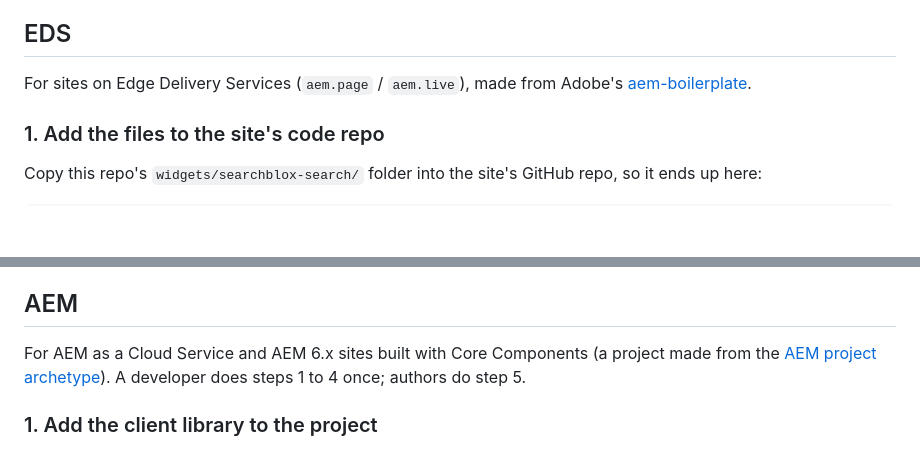
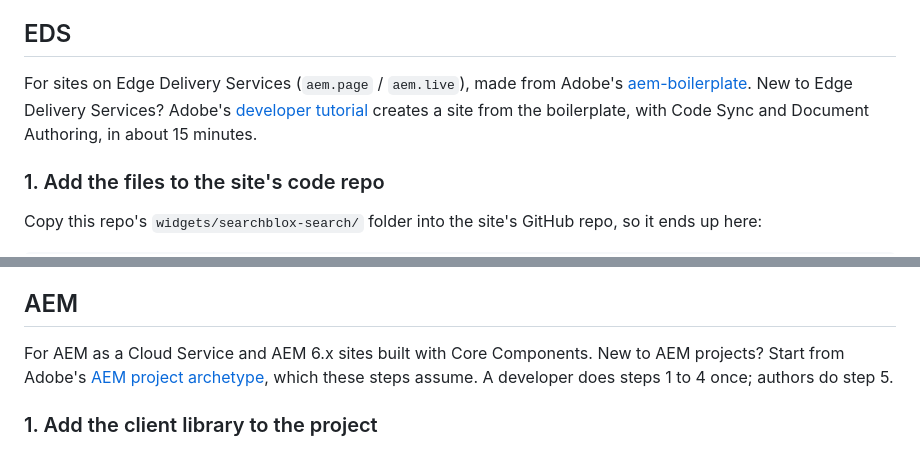
Before and after one commit to SearchBlox-Software-Inc/searchblox-aem-widget, a Markdown page: README.md, 2 parts joined by grey strips. Rendered like a GitHub page; blank space fills up the shorter version.

Commit message:
README: point newcomers to Adobe's EDS tutorial and AEM archetype
Co-Authored-By: Claude Opus 5.5 <noreply@anthropic.com>

```diff
--- a/README.md
+++ b/README.md
@@ -27,7 +27,7 @@ Once, in SearchBlox: make the collections you want to search [public](https://de
 
 ## EDS
 
-For sites on Edge Delivery Services (`aem.page` / `aem.live`), made from Adobe's [aem-boilerplate](https://github.com/adobe/aem-boilerplate).
+For sites on Edge Delivery Services (`aem.page` / `aem.live`), made from Adobe's [aem-boilerplate](https://github.com/adobe/aem-boilerplate). New to Edge Delivery Services? Adobe's [developer tutorial](https://www.aem.live/developer/tutorial) creates a site from the boilerplate, with Code Sync and Document Authoring, in about 15 minutes.
 
 ### 1. Add the files to the site's code repo
 
@@ -87,7 +87,7 @@ Widget links need an aem-boilerplate version from June 2026 or later. If the lin
 
 ## AEM
 
-For AEM as a Cloud Service and AEM 6.x sites built with Core Components (a project made from the [AEM project archetype](https://github.com/adobe/aem-project-archetype)). A developer does steps 1 to 4 once; authors do step 5.
+For AEM as a Cloud Service and AEM 6.x sites built with Core Components. New to AEM projects? Start from Adobe's [AEM project archetype](https://github.com/adobe/aem-project-archetype), which these steps assume. A developer does steps 1 to 4 once; authors do step 5.
 
 ### 1. Add the client library to the project
 
```
